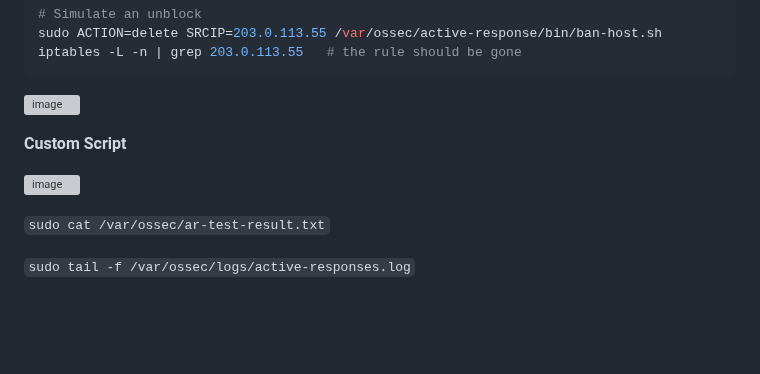
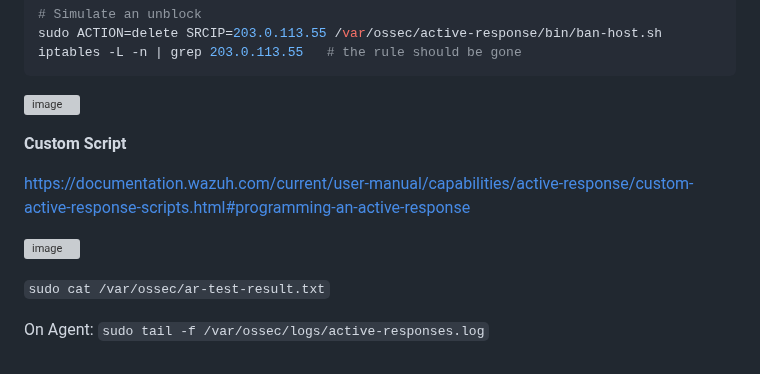
Before and after one commit to sefatuter/acme-siem, a Markdown page: README.md, the part around the change. Drawn GitHub-style; blank space fills up the shorter version; grey boxes are pictures that could not be loaded.

````diff
--- a/README.md
+++ b/README.md
@@ -543,9 +543,12 @@ iptables -L -n | grep 203.0.113.55   # the rule should be gone
 
 **Custom Script**
 
+https://documentation.wazuh.com/current/user-manual/capabilities/active-response/custom-active-response-scripts.html#programming-an-active-response
+
+
 ![image](https://github.com/user-attachments/assets/6b13ec70-bd0f-4147-8c04-3a40170db196)
 
 
 ```sudo cat /var/ossec/ar-test-result.txt```
 
-```sudo tail -f /var/ossec/logs/active-responses.log```
+On Agent: ```sudo tail -f /var/ossec/logs/active-responses.log```
````
